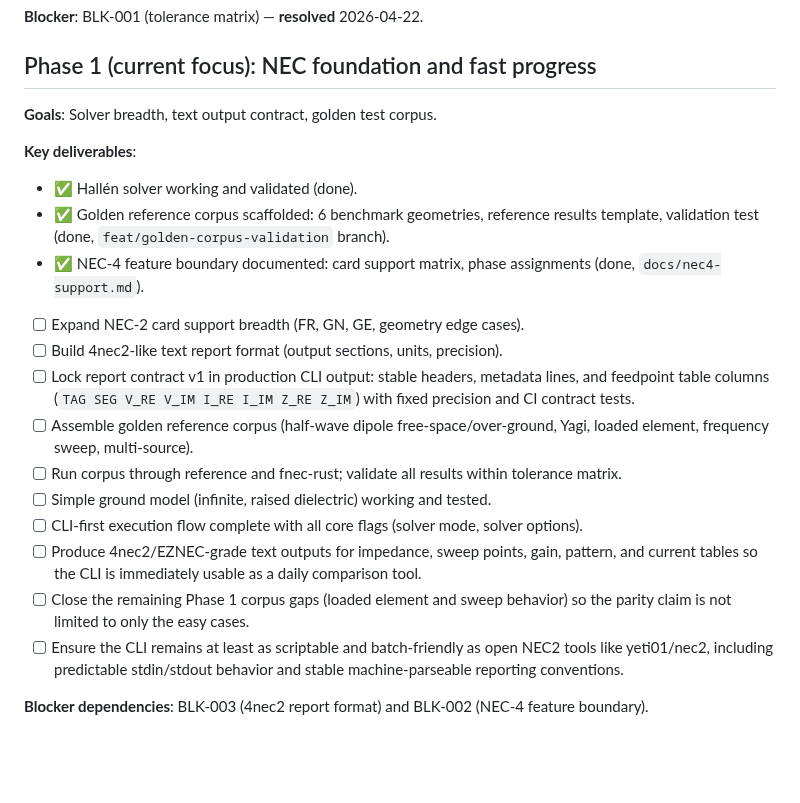
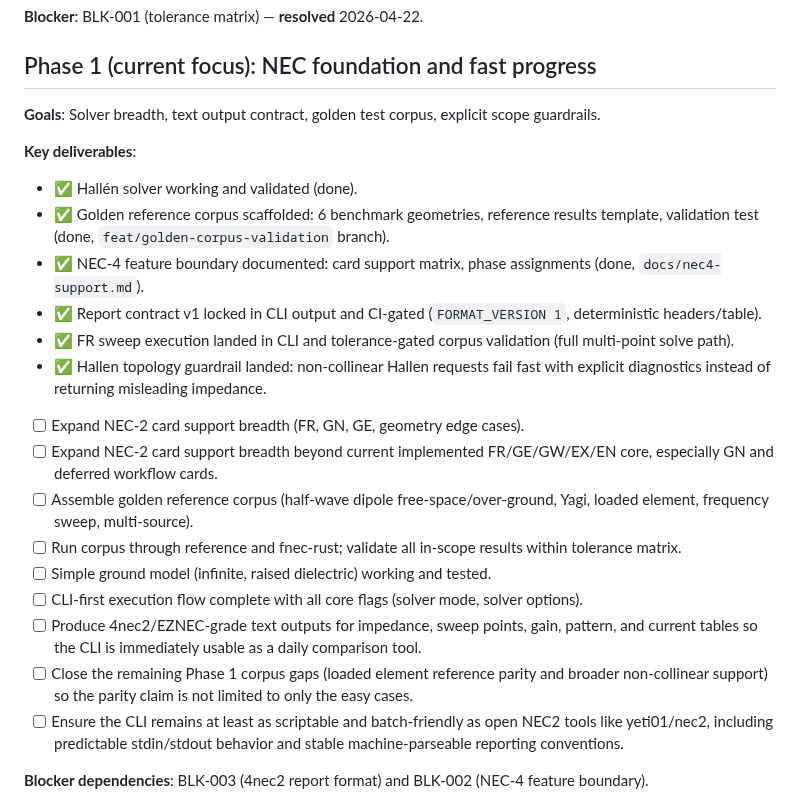
Before and after one commit to dc0sk/fnec-rust, a Markdown page: docs/roadmap.md, the part around the change. GitHub-like rendering; blank space fills up the shorter version.

```diff
--- a/docs/roadmap.md
+++ b/docs/roadmap.md
@@ -64,21 +64,23 @@ fnec-rust is not aiming for "good enough for a Rust rewrite". The target is to b
 
 ## Phase 1 (current focus): NEC foundation and fast progress
 
-**Goals**: Solver breadth, text output contract, golden test corpus.
+**Goals**: Solver breadth, text output contract, golden test corpus, explicit scope guardrails.
 
 **Key deliverables**:
 - ✅ Hallén solver working and validated (done).
 - ✅ Golden reference corpus scaffolded: 6 benchmark geometries, reference results template, validation test (done, `feat/golden-corpus-validation` branch).
 - ✅ NEC-4 feature boundary documented: card support matrix, phase assignments (done, `docs/nec4-support.md`).
+- ✅ Report contract v1 locked in CLI output and CI-gated (`FORMAT_VERSION 1`, deterministic headers/table).
+- ✅ FR sweep execution landed in CLI and tolerance-gated corpus validation (full multi-point solve path).
+- ✅ Hallen topology guardrail landed: non-collinear Hallen requests fail fast with explicit diagnostics instead of returning misleading impedance.
 - [ ] Expand NEC-2 card support breadth (FR, GN, GE, geometry edge cases).
-- [ ] Build 4nec2-like text report format (output sections, units, precision).
-- [ ] Lock report contract v1 in production CLI output: stable headers, metadata lines, and feedpoint table columns (`TAG SEG V_RE V_IM I_RE I_IM Z_RE Z_IM`) with fixed precision and CI contract tests.
+- [ ] Expand NEC-2 card support breadth beyond current implemented FR/GE/GW/EX/EN core, especially GN and deferred workflow cards.
 - [ ] Assemble golden reference corpus (half-wave dipole free-space/over-ground, Yagi, loaded element, frequency sweep, multi-source).
-- [ ] Run corpus through reference and fnec-rust; validate all results within tolerance matrix.
+- [ ] Run corpus through reference and fnec-rust; validate all in-scope results within tolerance matrix.
 - [ ] Simple ground model (infinite, raised dielectric) working and tested.
 - [ ] CLI-first execution flow complete with all core flags (solver mode, solver options).
 - [ ] Produce 4nec2/EZNEC-grade text outputs for impedance, sweep points, gain, pattern, and current tables so the CLI is immediately usable as a daily comparison tool.
-- [ ] Close the remaining Phase 1 corpus gaps (loaded element and sweep behavior) so the parity claim is not limited to only the easy cases.
+- [ ] Close the remaining Phase 1 corpus gaps (loaded element reference parity and broader non-collinear support) so the parity claim is not limited to only the easy cases.
 - [ ] Ensure the CLI remains at least as scriptable and batch-friendly as open NEC2 tools like yeti01/nec2, including predictable stdin/stdout behavior and stable machine-parseable reporting conventions.
 
 **Blocker dependencies**: BLK-003 (4nec2 report format) and BLK-002 (NEC-4 feature boundary).
```
Also changed, not shown: docs/requirements.md (+13 -2 lines).
